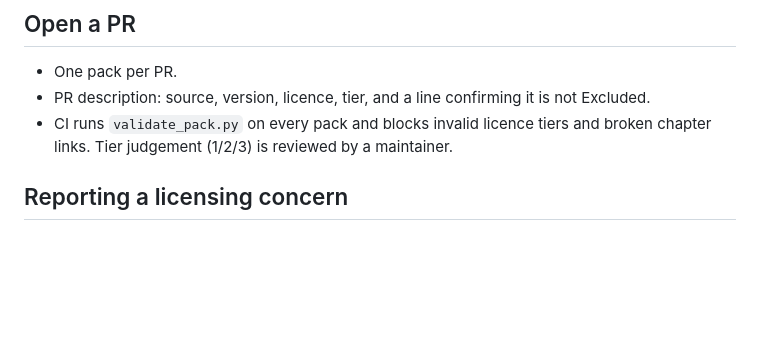
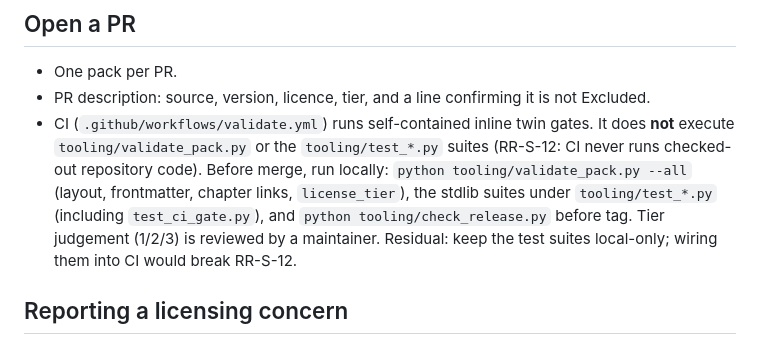
Before and after one commit to jgsystemsconsulting/jgs-nuclear-knowledge-packs, a Markdown page: CONTRIBUTING.md, the part around the change. Rendered like a GitHub page; blank space fills up the shorter version.

Commit message:
docs: honest CI vs local gate (no validate_pack in CI)

```diff
--- a/CONTRIBUTING.md
+++ b/CONTRIBUTING.md
@@ -65,8 +65,14 @@ python tooling/validate_pack.py packs/<slug>
 
 - One pack per PR.
 - PR description: source, version, licence, tier, and a line confirming it is not Excluded.
-- CI runs `validate_pack.py` on every pack and blocks invalid licence tiers and broken
-  chapter links. Tier judgement (1/2/3) is reviewed by a maintainer.
+- CI (`.github/workflows/validate.yml`) runs self-contained inline twin gates. It does
+  **not** execute `tooling/validate_pack.py` or the `tooling/test_*.py` suites (RR-S-12:
+  CI never runs checked-out repository code). Before merge, run locally:
+  `python tooling/validate_pack.py --all` (layout, frontmatter, chapter links,
+  `license_tier`), the stdlib suites under `tooling/test_*.py` (including
+  `test_ci_gate.py`), and `python tooling/check_release.py` before tag. Tier judgement
+  (1/2/3) is reviewed by a maintainer. Residual: keep the test suites local-only;
+  wiring them into CI would break RR-S-12.
 
 ## Reporting a licensing concern
 
```
Also changed, not shown: docs/PACK-SPEC.md (+5 -3 lines), docs/SOURCE-VETTING.md (+2 -1 lines).
